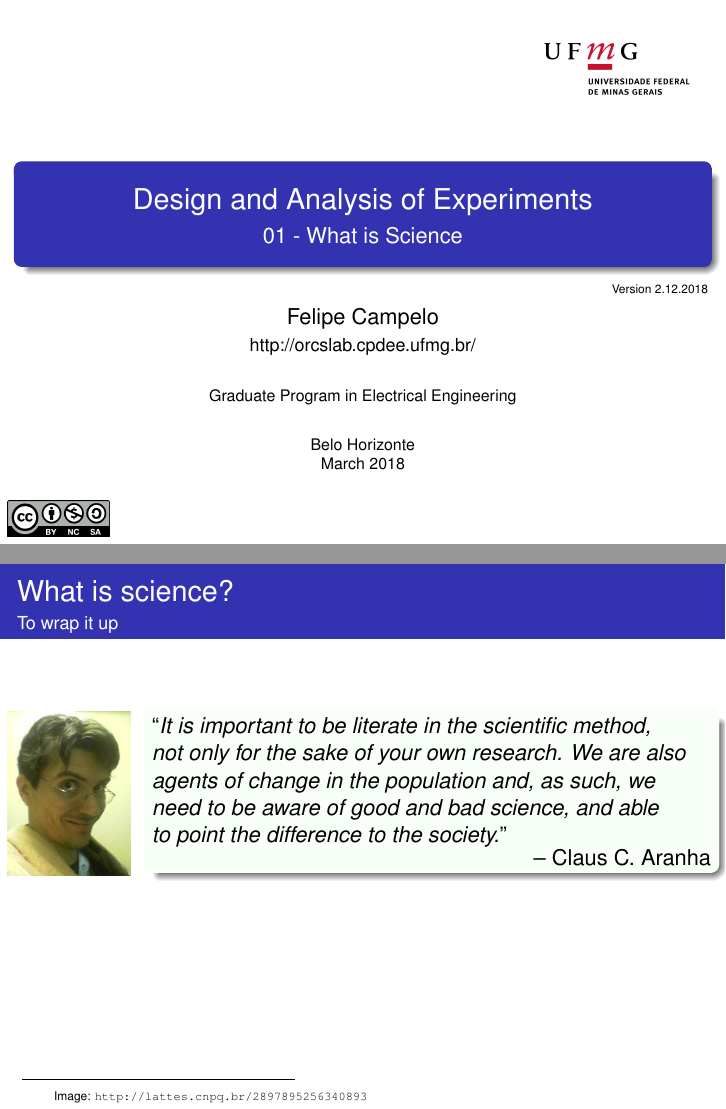
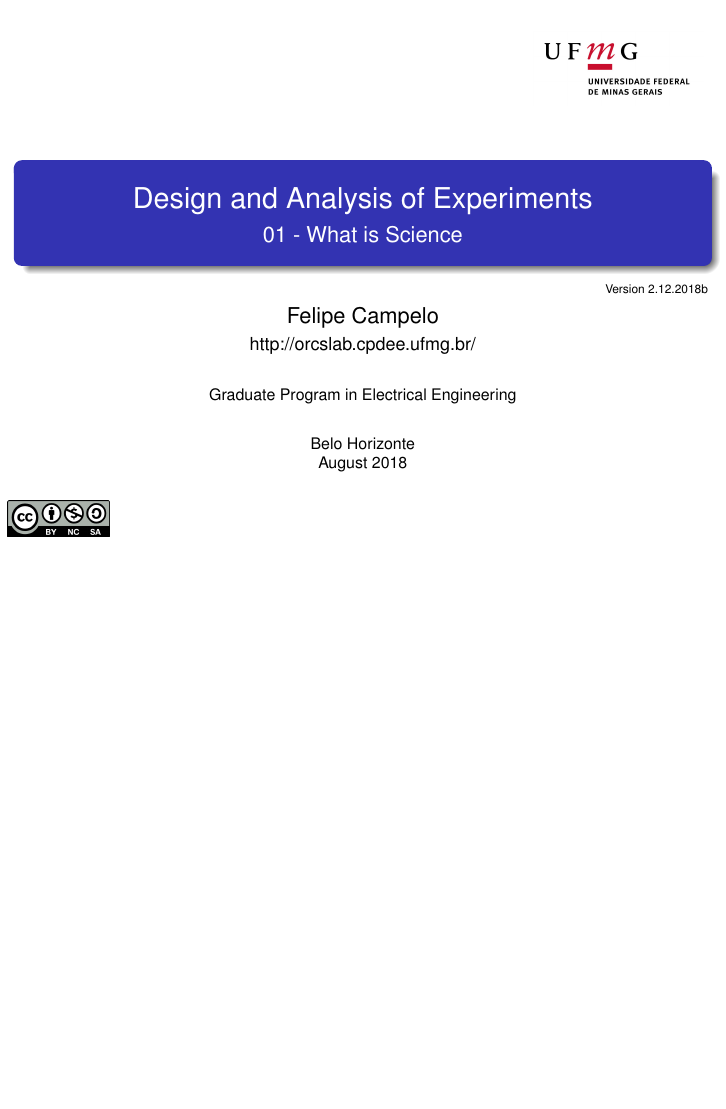
Before and after one commit to fcampelo/Design-and-Analysis-of-Experiments, LaTeX slides (01-WhatsScience/Chapter01.tex): pages 1 and 13 of 15 before the commit and page 1 of 13 after it, the two joined at a grey line, the shorter picture padded with empty space. Compiled offline with pdfLaTeX.

Commit message:
Minor edits in Chapter 1

```diff
--- a/01-WhatsScience/Chapter01.tex
+++ b/01-WhatsScience/Chapter01.tex
@@ -8,7 +8,7 @@
 \subtitle[]{01 - What is Science}
 \author[]{Felipe Campelo\\{\footnotesize http://orcslab.cpdee.ufmg.br/}}
 \institute{Graduate Program in Electrical Engineering}
-\date{\scriptsize Belo Horizonte\\March 2018}
+\date{\scriptsize Belo Horizonte\\August 2018}
 
 \begin{document}
 
@@ -20,7 +20,7 @@
 \end{flushright}
   \titlepage
   \begin{tikzpicture}[remember picture,overlay]
-  \node[anchor=south east,xshift=-5pt,yshift=122pt] at (current page.south east) {\tiny Version 2.12.2018};
+  \node[anchor=south east,xshift=-5pt,yshift=122pt] at (current page.south east) {\tiny Version 2.12.2018b};
   \node[anchor=south west,yshift=0pt] at (current page.south west) {\includegraphics[width=.15\textwidth]{../figs/by-nc-sa.png}};
   \end{tikzpicture}
 \end{frame}
@@ -196,5 +196,3 @@ using consistent logic to evaluate results.}''}
 
 %=====
 
-\begin{ftst}
-{What is science?}
@@ -327,29 +327,29 @@ The scientific process is a way of building knowledge:
 
 %=====
 
-\begin{ftst}
-{What is science?}
-{To wrap it up}
-\vone
-\begin{columns}[T]
-\column{0.18\textwidth}
-\begin{tikzpicture}[remember picture,overlay]
-\node[anchor=north west,yshift=-70pt,xshift=0pt] at (current page.north west)
-{\includegraphics[width=\textwidth]{../figs/caranha.png}};
-\end{tikzpicture}
-\column{0.82\textwidth}
-\begin{colorblock}{}{bg=green!30,fg=black}
-\flushleft{``\textit{It is important to be literate in the scientific method,\\
-	not only for the sake of your own research. We are also\\
-	agents of change in the population and, as such, we\\
-	need to be aware of good and bad science, and able\\
-	to point the difference to the society.}''}
-\flushright{\vskip -1em -- Claus C. Aranha}
-\end{colorblock}
-\end{columns}
-\vhalf
-\lfr{Image: \url{http://lattes.cnpq.br/2897895256340893}}
-\end{ftst}
+%\begin{ftst}
+%{What is science?}
+%{To wrap it up}
+%\vone
+%\begin{columns}[T]
+%\column{0.18\textwidth}
+%\begin{tikzpicture}[remember picture,overlay]
+%\node[anchor=north west,yshift=-70pt,xshift=0pt] at (current page.north west)
+%{\includegraphics[width=\textwidth]{../figs/caranha.png}};
+%\end{tikzpicture}
+%\column{0.82\textwidth}
+%\begin{colorblock}{}{bg=green!30,fg=black}
+%\flushleft{``\textit{It is important to be literate in the scientific method,\\
+%	not only for the sake of your own research. We are also\\
+%	agents of change in the population and, as such, we\\
+%	need to be aware of good and bad science, and able\\
+%	to point the difference to the society.}''}
+%\flushright{\vskip -1em -- Claus C. Aranha}
+%\end{colorblock}
+%\end{columns}
+%\vhalf
+%\lfr{Image: \url{http://lattes.cnpq.br/2897895256340893}}
+%\end{ftst}
 
 %=====
 
```
Also changed, not shown: 01-WhatsScience/Chapter01.pdf, 01-WhatsScience/Chapter01.tex (84 more changed lines).
